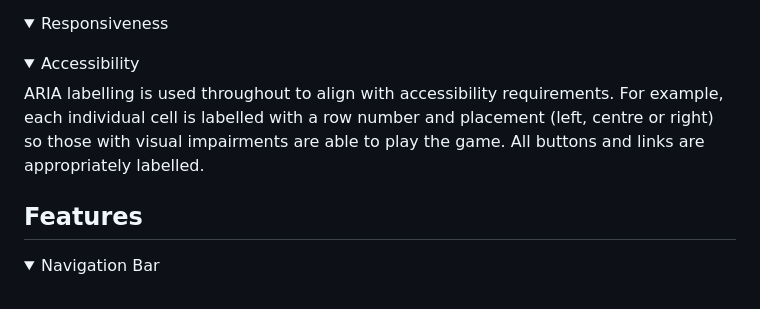
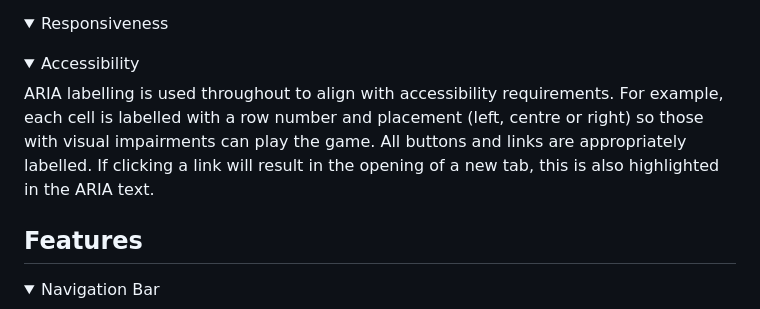
Before and after one commit to nanamontford/tic-tac-tile, a Markdown page: README.md, the part around the change. GitHub-like rendering; folded sections open.

Commit message:
Enhance accessibility section in README
Added clarification for ARIA labelling regarding new tab links.

```diff
--- a/README.md
+++ b/README.md
@@ -29,7 +29,7 @@ View the project here: [Tic Tac Tile](https://nanamontford.github.io/tic-tac-til
 
 <details>
   <summary>Accessibility</summary>
-  ARIA labelling is used throughout to align with accessibility requirements. For example, each individual cell is labelled with a row number and placement (left, centre or right) so those with visual impairments are able to play the game. All buttons and links are appropriately labelled.
+  ARIA labelling is used throughout to align with accessibility requirements. For example, each cell is labelled with a row number and placement (left, centre or right) so those with visual impairments can play the game. All buttons and links are appropriately labelled. If clicking a link will result in the opening of a new tab, this is also highlighted in the ARIA text.
 </details>
 
 ## Features
```
